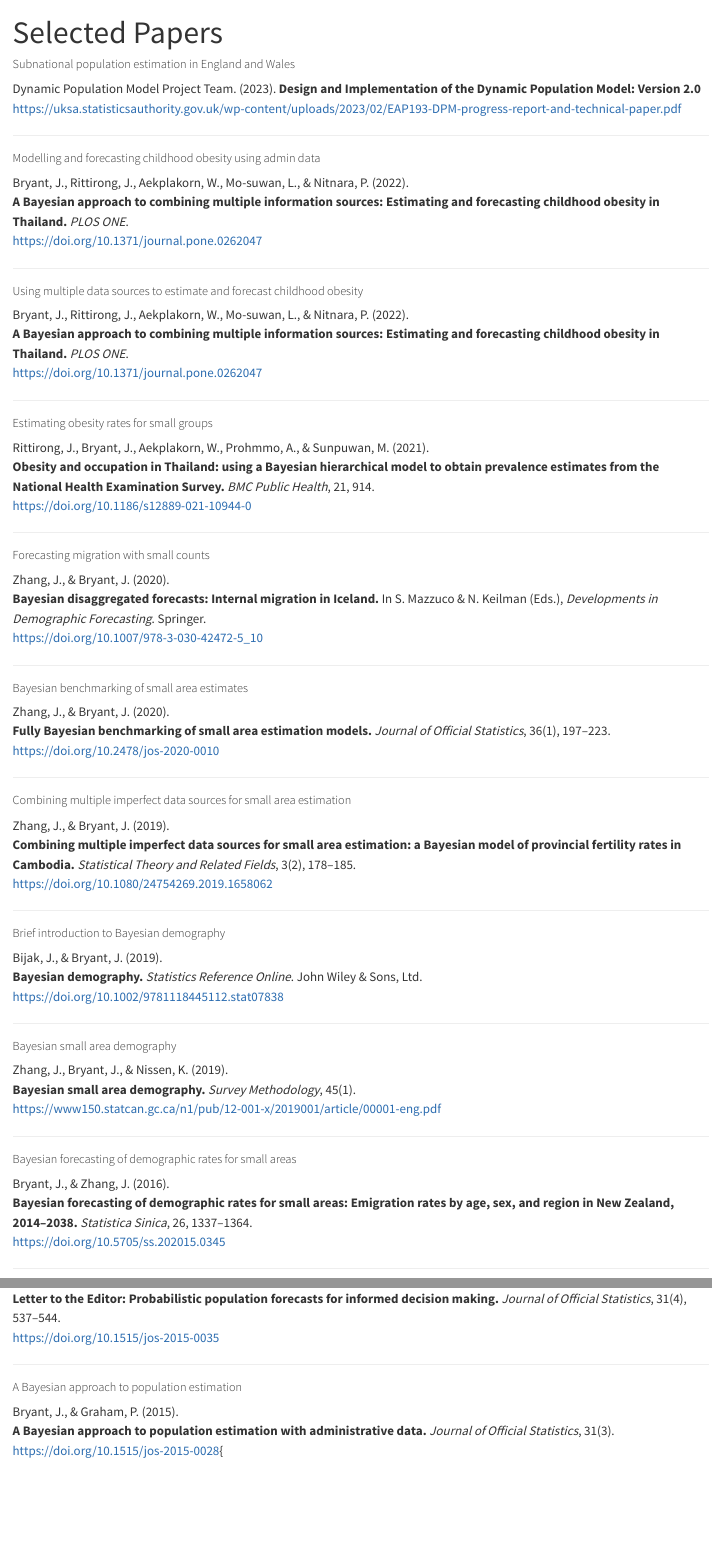
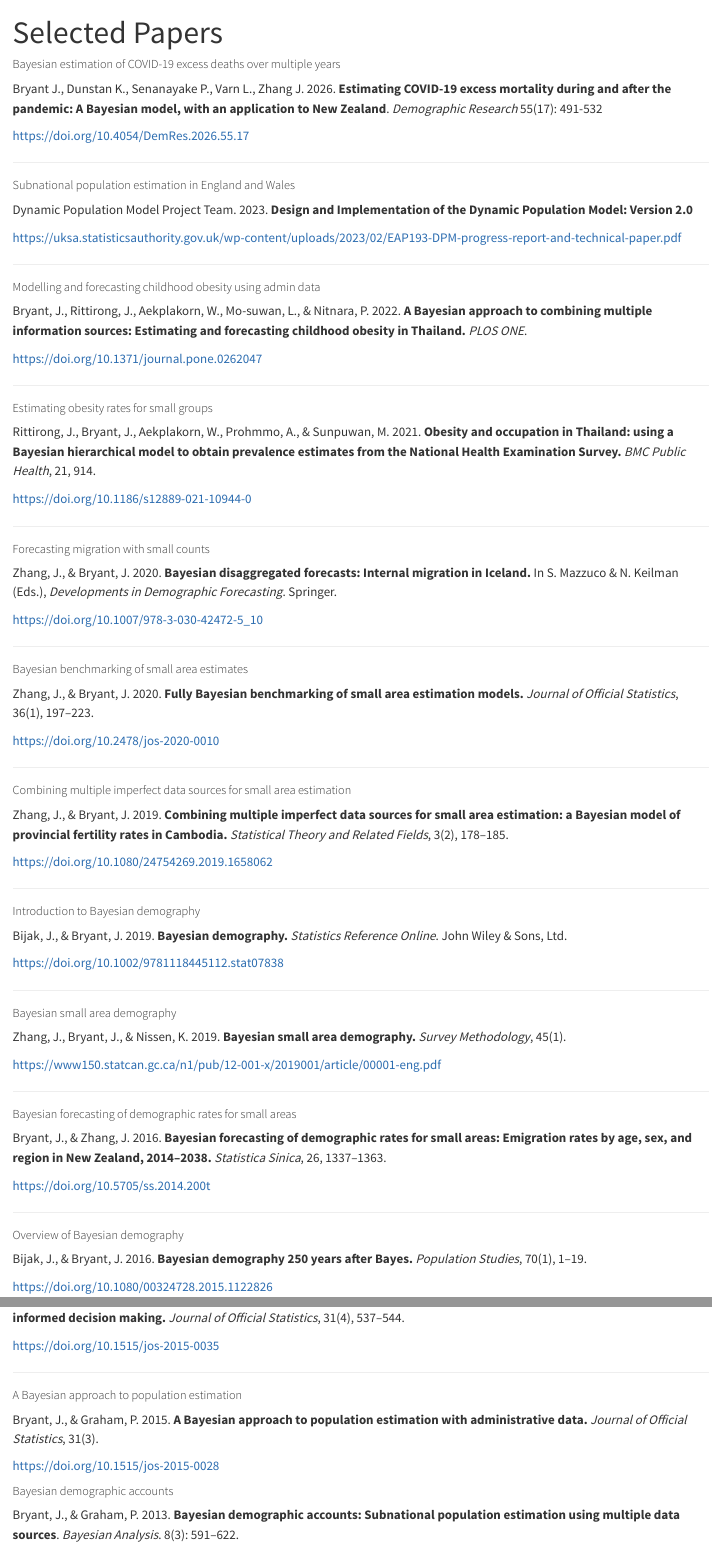
Before and after one commit to bayesiandemography/bayesiandemography.com, a Quarto document (papers.qmd): the page in a window 1100 px wide, from its top, and a second part further down, joined at a grey line. Rendered offline with R 4.5, knitr and Pandoc in place of Quarto, with nearby package versions.

Commit message:
added covid paper, and corrected details for existing papers

```diff
--- a/papers.qmd
+++ b/papers.qmd
@@ -2,70 +2,68 @@
 title: "Selected Papers"
 ---
 
+##### Bayesian estimation of COVID-19 excess deaths over multiple years
+Bryant J., Dunstan K., Senanayake P.,  Varn L., Zhang J. 2026. **Estimating COVID-19 excess mortality during and after the pandemic: A Bayesian model, with an application to New Zealand**. *Demographic Research* 55(17): 491-532
+
+<https://doi.org/10.4054/DemRes.2026.55.17>{target="_blank" rel="noopener noreferrer"}
+
+---
+
 ##### Subnational population estimation in England and Wales
-Dynamic Population Model Project Team. (2023).
-**Design and Implementation of the Dynamic Population Model: Version 2.0**
+Dynamic Population Model Project Team. 2023. **Design and Implementation of the Dynamic Population Model: Version 2.0**
+
 <https://uksa.statisticsauthority.gov.uk/wp-content/uploads/2023/02/EAP193-DPM-progress-report-and-technical-paper.pdf>{target="_blank" rel="noopener noreferrer"}
 
 ---
 
 ##### Modelling and forecasting childhood obesity using admin data
-Bryant, J., Rittirong, J., Aekplakorn, W., Mo-suwan, L., & Nitnara, P. (2022).
-**A Bayesian approach to combining multiple information sources: Estimating and forecasting childhood obesity in Thailand.** *PLOS ONE*.
-<https://doi.org/10.1371/journal.pone.0262047>{target="_blank" rel="noopener noreferrer"}
+Bryant, J., Rittirong, J., Aekplakorn, W., Mo-suwan, L., & Nitnara, P. 2022. **A Bayesian approach to combining multiple information sources: Estimating and forecasting childhood obesity in Thailand.** *PLOS ONE*.
 
----
-
-##### Using multiple data sources to estimate and forecast childhood obesity
-Bryant, J., Rittirong, J., Aekplakorn, W., Mo-suwan, L., & Nitnara, P. (2022).
-**A Bayesian approach to combining multiple information sources: Estimating and forecasting childhood obesity in Thailand.** *PLOS ONE*.
 <https://doi.org/10.1371/journal.pone.0262047>{target="_blank" rel="noopener noreferrer"}
 
 ---
 
 ##### Estimating obesity rates for small groups
-Rittirong, J., Bryant, J., Aekplakorn, W., Prohmmo, A., & Sunpuwan, M. (2021).
-**Obesity and occupation in Thailand: using a Bayesian hierarchical model to obtain prevalence estimates from the National Health Examination Survey.** *BMC Public Health*, 21, 914.
+Rittirong, J., Bryant, J., Aekplakorn, W., Prohmmo, A., & Sunpuwan, M. 2021. **Obesity and occupation in Thailand: using a Bayesian hierarchical model to obtain prevalence estimates from the National Health Examination Survey.** *BMC Public Health*, 21, 914.
+
 <https://doi.org/10.1186/s12889-021-10944-0>{target="_blank" rel="noopener noreferrer"}
 
 ---
 
 ##### Forecasting migration with small counts
-Zhang, J., & Bryant, J. (2020).
-**Bayesian disaggregated forecasts: Internal migration in Iceland.** In S. Mazzuco & N. Keilman (Eds.), *Developments in Demographic Forecasting*. Springer.
+Zhang, J., & Bryant, J. 2020. **Bayesian disaggregated forecasts: Internal migration in Iceland.** In S. Mazzuco & N. Keilman (Eds.), *Developments in Demographic Forecasting*. Springer.
+
 <https://doi.org/10.1007/978-3-030-42472-5_10>{target="_blank" rel="noopener noreferrer"}
 
 ---
 
 ##### Bayesian benchmarking of small area estimates
-Zhang, J., & Bryant, J. (2020).
-**Fully Bayesian benchmarking of small area estimation models.** *Journal of Official Statistics*, 36(1), 197–223.
+Zhang, J., & Bryant, J. 2020. **Fully Bayesian benchmarking of small area estimation models.** *Journal of Official Statistics*, 36(1), 197–223.
+
 <https://doi.org/10.2478/jos-2020-0010>{target="_blank" rel="noopener noreferrer"}
 
 ---
 
 ##### Combining multiple imperfect data sources for small area estimation
-Zhang, J., & Bryant, J. (2019).
-**Combining multiple imperfect data sources for small area estimation: a Bayesian model of provincial fertility rates in Cambodia.** *Statistical Theory and Related Fields*, 3(2), 178–185.
+Zhang, J., & Bryant, J. 2019. **Combining multiple imperfect data sources for small area estimation: a Bayesian model of provincial fertility rates in Cambodia.** *Statistical Theory and Related Fields*, 3(2), 178–185.
+
 <https://doi.org/10.1080/24754269.2019.1658062>{target="_blank" rel="noopener noreferrer"}
 
 ---
 
-##### Brief introduction to Bayesian demography
-Bijak, J., & Bryant, J. (2019).
-**Bayesian demography.** *Statistics Reference Online*. John Wiley & Sons, Ltd.
+##### Introduction to Bayesian demography
+Bijak, J., & Bryant, J. 2019. **Bayesian demography.** *Statistics Reference Online*. John Wiley & Sons, Ltd.
+
 <https://doi.org/10.1002/9781118445112.stat07838>{target="_blank" rel="noopener noreferrer"}
 
 ---
 
 ##### Bayesian small area demography
-Zhang, J., Bryant, J., & Nissen, K. (2019).
-**Bayesian small area demography.** *Survey Methodology*, 45(1).
+Zhang, J., Bryant, J., & Nissen, K. 2019. **Bayesian small area demography.** *Survey Methodology*, 45(1).
+
 <https://www150.statcan.gc.ca/n1/pub/12-001-x/2019001/article/00001-eng.pdf>{target="_blank" rel="noopener noreferrer"}
 
 ---
 
 ##### Bayesian forecasting of demographic rates for small areas
-Bryant, J., & Zhang, J. (2016).
-**Bayesian forecasting of demographic rates for small areas: Emigration rates by age, sex, and region in New Zealand, 2014–2038.** *Statistica Sinica*, 26, 1337–1364.
-<https://doi.org/10.5705/ss.202015.0345>{target="_blank" rel="noopener noreferrer"}
+Bryant, J., & Zhang, J. 2016. **Bayesian forecasting of demographic rates for small areas: Emigration rates by age, sex, and region in New Zealand, 2014–2038.** *Statistica Sinica*, 26, 1337–1363.
@@ -72,3 +72,6 @@
 
 ---
 
+##### Overview of Bayesian demography
+Bijak, J., & Bryant, J. 2016. **Bayesian demography 250 years after Bayes.** *Population Studies*, 70(1), 1–19.
+
@@ -80,13 +80,19 @@
 ---
 
 ##### Probabilistic forecasts for informed decision making
-Bijak, J., Alberts, I., Alho, J., Bryant, J., Buettner, T., Falkingham, J., Forster, J., Gerland, P., King, T., Onorante, L., Keilman, N., O’Hagan, A., Owens, D., Raftery, A., Ševčíková, H., & Smith, P. (2016).
-**Letter to the Editor: Probabilistic population forecasts for informed decision making.** *Journal of Official Statistics*, 31(4), 537–544.
+Bijak, J., Alberts, I., Alho, J., Bryant, J., Buettner, T., Falkingham, J., Forster, J., Gerland, P., King, T., Onorante, L., Keilman, N., O’Hagan, A., Owens, D., Raftery, A., Ševčíková, H., & Smith, P. 2016.  **Letter to the Editor: Probabilistic population forecasts for informed decision making.** *Journal of Official Statistics*, 31(4), 537–544.
+
 <https://doi.org/10.1515/jos-2015-0035>{target="_blank" rel="noopener noreferrer"}
 
 ---
 
 ##### A Bayesian approach to population estimation
-Bryant, J., & Graham, P. (2015).
-**A Bayesian approach to population estimation with administrative data.** *Journal of Official Statistics*, 31(3).
-<https://doi.org/10.1515/jos-2015-0028>{
+Bryant, J., & Graham, P. 2015. **A Bayesian approach to population estimation with administrative data.** *Journal of Official Statistics*, 31(3).
+
+<https://doi.org/10.1515/jos-2015-0028>{target="_blank" rel="noopener noreferrer"}
+
+
+##### Bayesian demographic accounts
+Bryant, J., & Graham, P. 2013. **Bayesian demographic accounts: Subnational population estimation using multiple data sources**. *Bayesian Analysis*. 8(3): 591--622.
+
+<https://doi.org/10.1214/13-BA820>{target="_blank" rel="noopener noreferrer"}
```
Also changed, not shown: docs/search.json, papers.qmd (5 more changed lines), 2 other files.
